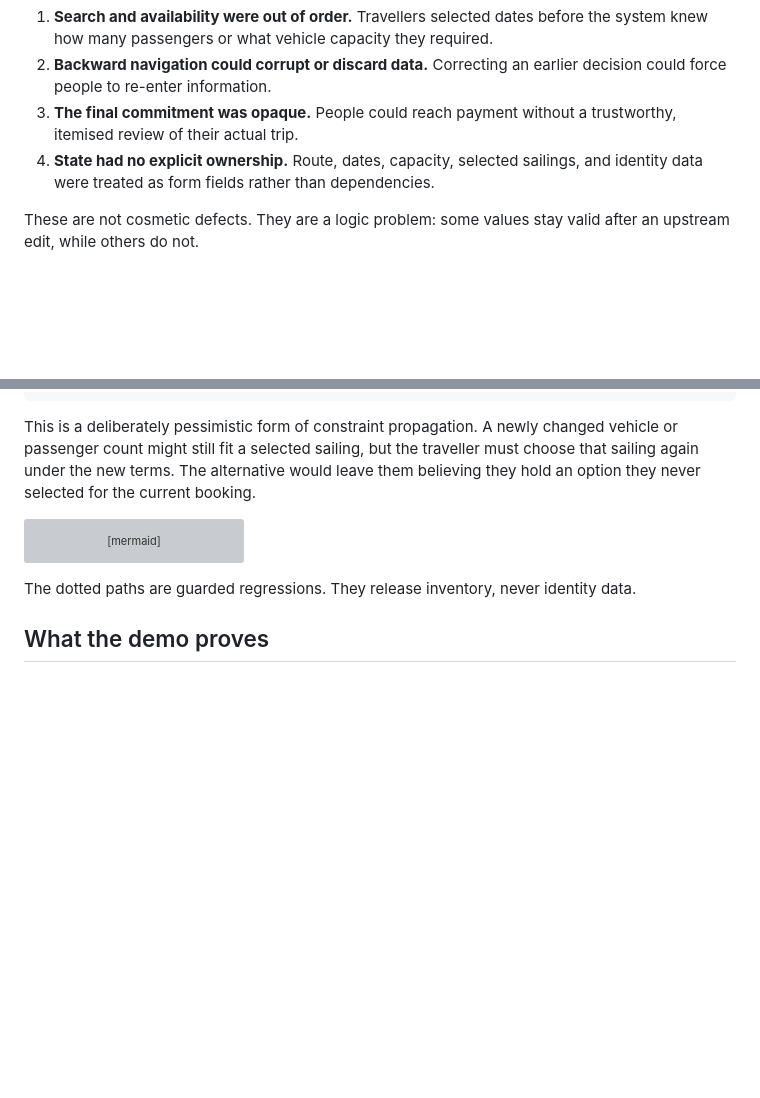
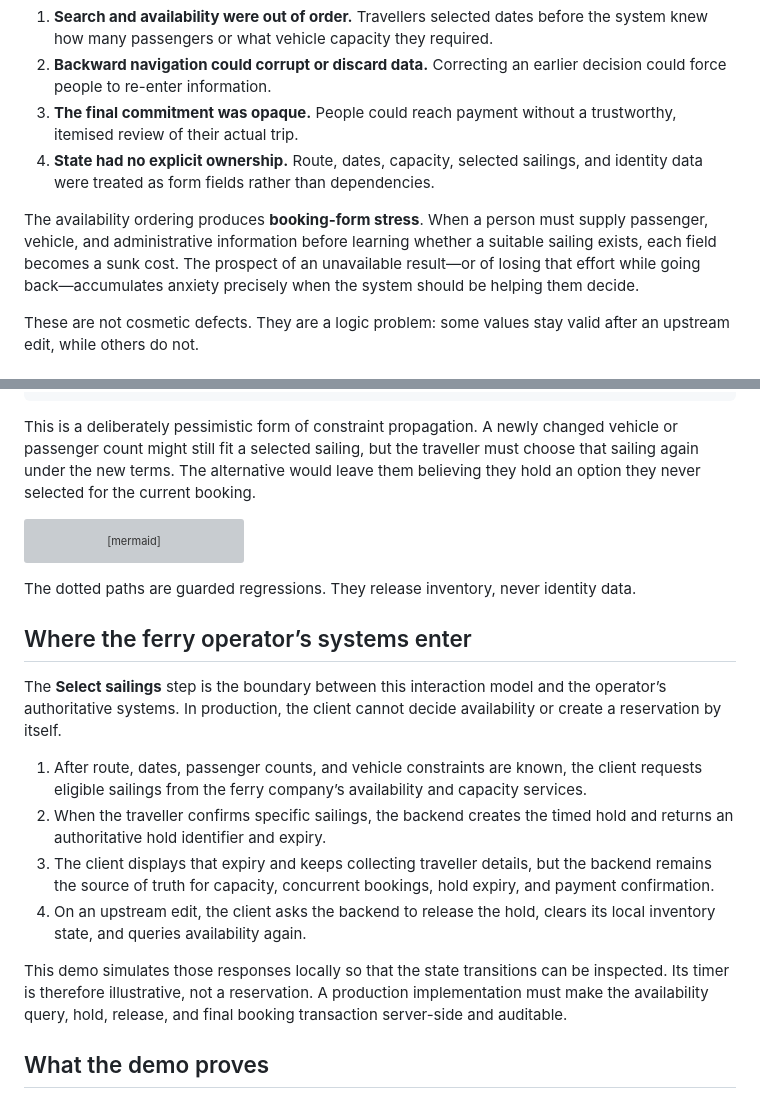
Before and after one commit to Fede654/ferry-booking-flow-demo, a Markdown page: README.md, 2 parts joined by grey strips. GitHub-like rendering; blank space fills up the shorter version; grey boxes are pictures that could not be loaded.

Commit message:
Explain availability and hold system boundary

```diff
--- a/README.md
+++ b/README.md
@@ -14,6 +14,8 @@ The baseline journey exposed four connected problems:
 2. **Backward navigation could corrupt or discard data.** Correcting an earlier decision could force people to re-enter information.
 3. **The final commitment was opaque.** People could reach payment without a trustworthy, itemised review of their actual trip.
 4. **State had no explicit ownership.** Route, dates, capacity, selected sailings, and identity data were treated as form fields rather than dependencies.
+
+The availability ordering produces **booking-form stress**. When a person must supply passenger, vehicle, and administrative information before learning whether a suitable sailing exists, each field becomes a sunk cost. The prospect of an unavailable result—or of losing that effort while going back—accumulates anxiety precisely when the system should be helping them decide.
 
 These are not cosmetic defects. They are a logic problem: some values stay valid after an upstream edit, while others do not.
 
@@ -63,6 +65,17 @@ flowchart LR
 
 The dotted paths are guarded regressions. They release inventory, never identity data.
 
+## Where the ferry operator’s systems enter
+
+The **Select sailings** step is the boundary between this interaction model and the operator’s authoritative systems. In production, the client cannot decide availability or create a reservation by itself.
+
+1. After route, dates, passenger counts, and vehicle constraints are known, the client requests eligible sailings from the ferry company’s availability and capacity services.
+2. When the traveller confirms specific sailings, the backend creates the timed hold and returns an authoritative hold identifier and expiry.
+3. The client displays that expiry and keeps collecting traveller details, but the backend remains the source of truth for capacity, concurrent bookings, hold expiry, and payment confirmation.
+4. On an upstream edit, the client asks the backend to release the hold, clears its local inventory state, and queries availability again.
+
+This demo simulates those responses locally so that the state transitions can be inspected. Its timer is therefore illustrative, not a reservation. A production implementation must make the availability query, hold, release, and final booking transaction server-side and auditable.
+
 ## What the demo proves
 
 The implementation translates that model into one shared client-side state and explicit transition rules:
```
